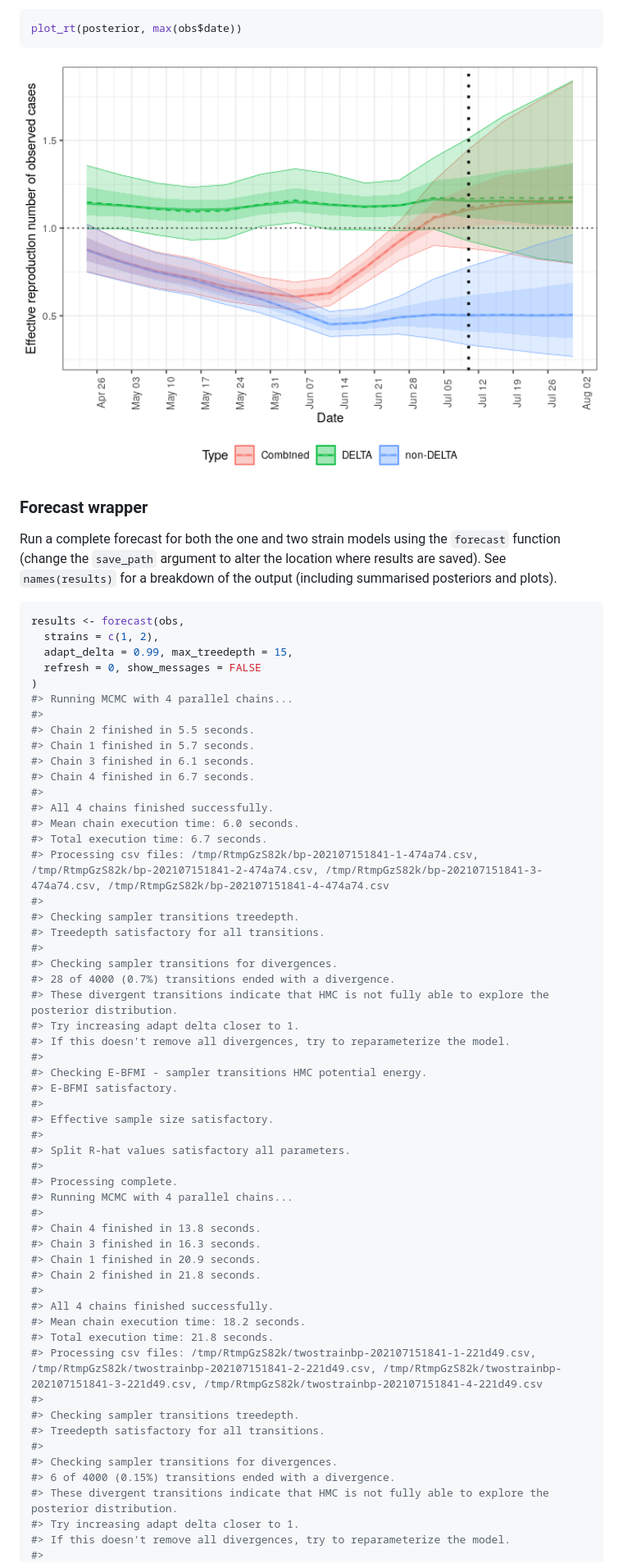
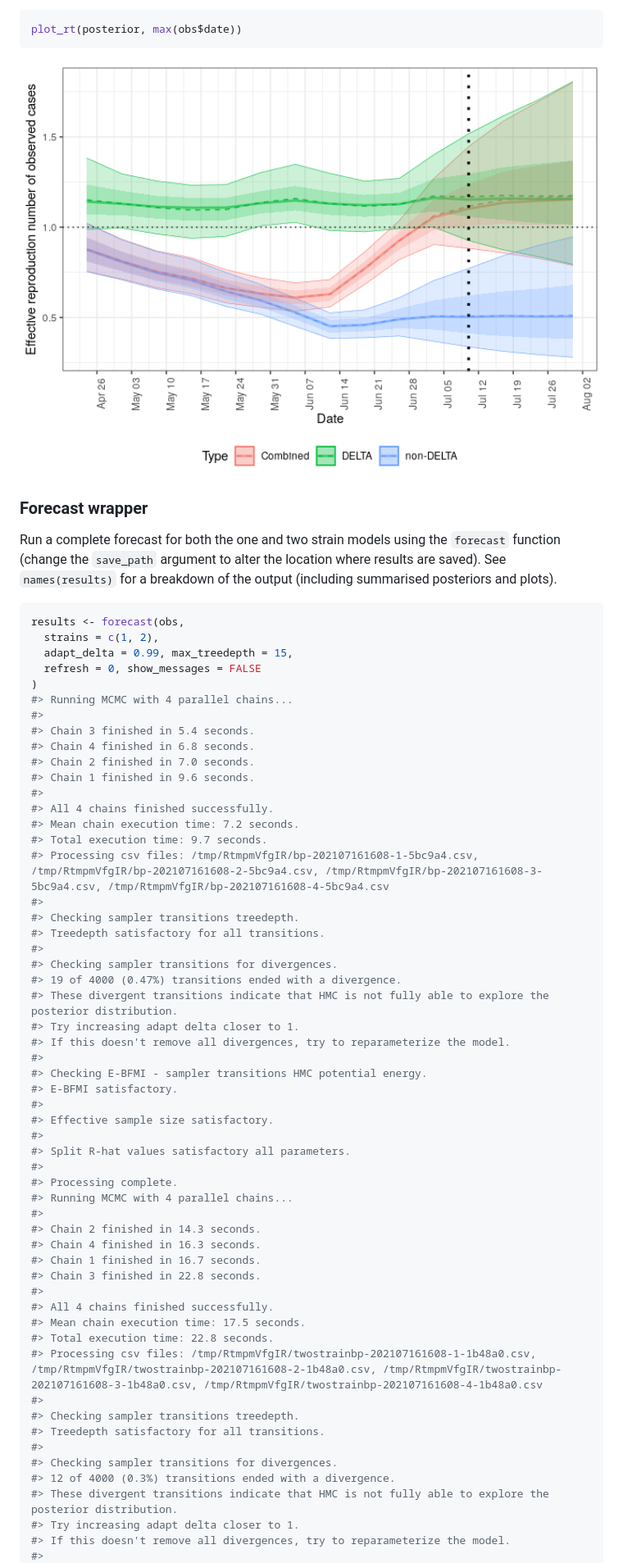
Before and after one commit to epiforecasts/forecast.vocs, a Markdown page: README.md, the part around the change printed below. Shown: that part at 82% size. GitHub-like rendering; pictures changed too: man/figures/README-unnamed-chunk-8-1.png.

```diff
--- a/README.md
+++ b/README.md
@@ -141,21 +141,21 @@ results <- forecast(obs,
 )
 #> Running MCMC with 4 parallel chains...
 #>
-#> Chain 2 finished in 5.5 seconds.
-#> Chain 1 finished in 5.7 seconds.
-#> Chain 3 finished in 6.1 seconds.
-#> Chain 4 finished in 6.7 seconds.
+#> Chain 3 finished in 5.4 seconds.
+#> Chain 4 finished in 6.8 seconds.
+#> Chain 2 finished in 7.0 seconds.
+#> Chain 1 finished in 9.6 seconds.
 #>
 #> All 4 chains finished successfully.
-#> Mean chain execution time: 6.0 seconds.
-#> Total execution time: 6.7 seconds.
-#> Processing csv files: /tmp/RtmpGzS82k/bp-202107151841-1-474a74.csv, /tmp/RtmpGzS82k/bp-202107151841-2-474a74.csv, /tmp/RtmpGzS82k/bp-202107151841-3-474a74.csv, /tmp/RtmpGzS82k/bp-202107151841-4-474a74.csv
+#> Mean chain execution time: 7.2 seconds.
+#> Total execution time: 9.7 seconds.
+#> Processing csv files: /tmp/RtmpmVfgIR/bp-202107161608-1-5bc9a4.csv, /tmp/RtmpmVfgIR/bp-202107161608-2-5bc9a4.csv, /tmp/RtmpmVfgIR/bp-202107161608-3-5bc9a4.csv, /tmp/RtmpmVfgIR/bp-202107161608-4-5bc9a4.csv
 #>
 #> Checking sampler transitions treedepth.
 #> Treedepth satisfactory for all transitions.
 #>
 #> Checking sampler transitions for divergences.
-#> 28 of 4000 (0.7%) transitions ended with a divergence.
+#> 19 of 4000 (0.47%) transitions ended with a divergence.
 #> These divergent transitions indicate that HMC is not fully able to explore the posterior distribution.
 #> Try increasing adapt delta closer to 1.
 #> If this doesn't remove all divergences, try to reparameterize the model.
@@ -170,21 +170,21 @@ results <- forecast(obs,
 #> Processing complete.
 #> Running MCMC with 4 parallel chains...
 #>
-#> Chain 4 finished in 13.8 seconds.
-#> Chain 3 finished in 16.3 seconds.
-#> Chain 1 finished in 20.9 seconds.
-#> Chain 2 finished in 21.8 seconds.
+#> Chain 2 finished in 14.3 seconds.
+#> Chain 4 finished in 16.3 seconds.
+#> Chain 1 finished in 16.7 seconds.
+#> Chain 3 finished in 22.8 seconds.
 #>
 #> All 4 chains finished successfully.
-#> Mean chain execution time: 18.2 seconds.
-#> Total execution time: 21.8 seconds.
-#> Processing csv files: /tmp/RtmpGzS82k/twostrainbp-202107151841-1-221d49.csv, /tmp/RtmpGzS82k/twostrainbp-202107151841-2-221d49.csv, /tmp/RtmpGzS82k/twostrainbp-202107151841-3-221d49.csv, /tmp/RtmpGzS82k/twostrainbp-202107151841-4-221d49.csv
+#> Mean chain execution time: 17.5 seconds.
+#> Total execution time: 22.8 seconds.
+#> Processing csv files: /tmp/RtmpmVfgIR/twostrainbp-202107161608-1-1b48a0.csv, /tmp/RtmpmVfgIR/twostrainbp-202107161608-2-1b48a0.csv, /tmp/RtmpmVfgIR/twostrainbp-202107161608-3-1b48a0.csv, /tmp/RtmpmVfgIR/twostrainbp-202107161608-4-1b48a0.csv
 #>
 #> Checking sampler transitions treedepth.
 #> Treedepth satisfactory for all transitions.
 #>
 #> Checking sampler transitions for divergences.
-#> 6 of 4000 (0.15%) transitions ended with a divergence.
+#> 12 of 4000 (0.3%) transitions ended with a divergence.
 #> These divergent transitions indicate that HMC is not fully able to explore the posterior distribution.
 #> Try increasing adapt delta closer to 1.
 #> If this doesn't remove all divergences, try to reparameterize the model.
```
Also changed, not shown: other parts of README.md (+12 -12 lines), man/figures/README-unnamed-chunk-10-1.png, man/figures/README-unnamed-chunk-11-1.png, man/figures/README-unnamed-chunk-6-1.png, man/figures/README-unnamed-chunk-7-1.png, 9 other files.
